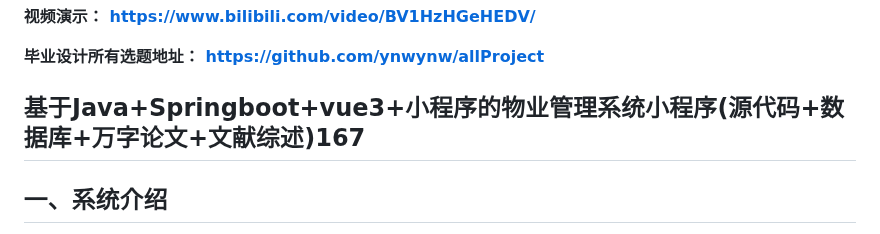
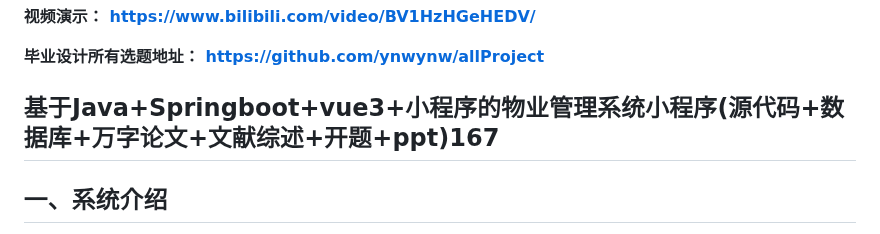
Before and after one commit to ynwynw/estateappPublic, a Markdown page: README.md, the part around the change. Rendered like a GitHub page.

```diff
--- a/README.md
+++ b/README.md
@@ -15,7 +15,7 @@
 **毕业设计所有选题地址：
 [https://github.com/ynwynw/allProject](https://github.com/ynwynw/allProject)**
 
-## 基于Java+Springboot+vue3+小程序的物业管理系统小程序(源代码+数据库+万字论文+文献综述)167
+## 基于Java+Springboot+vue3+小程序的物业管理系统小程序(源代码+数据库+万字论文+文献综述+开题+ppt)167
 
 ## 一、系统介绍
 本项目前后端分离带小程序(可以改为ssm版本)，分为用户、管理员两种角色
```
